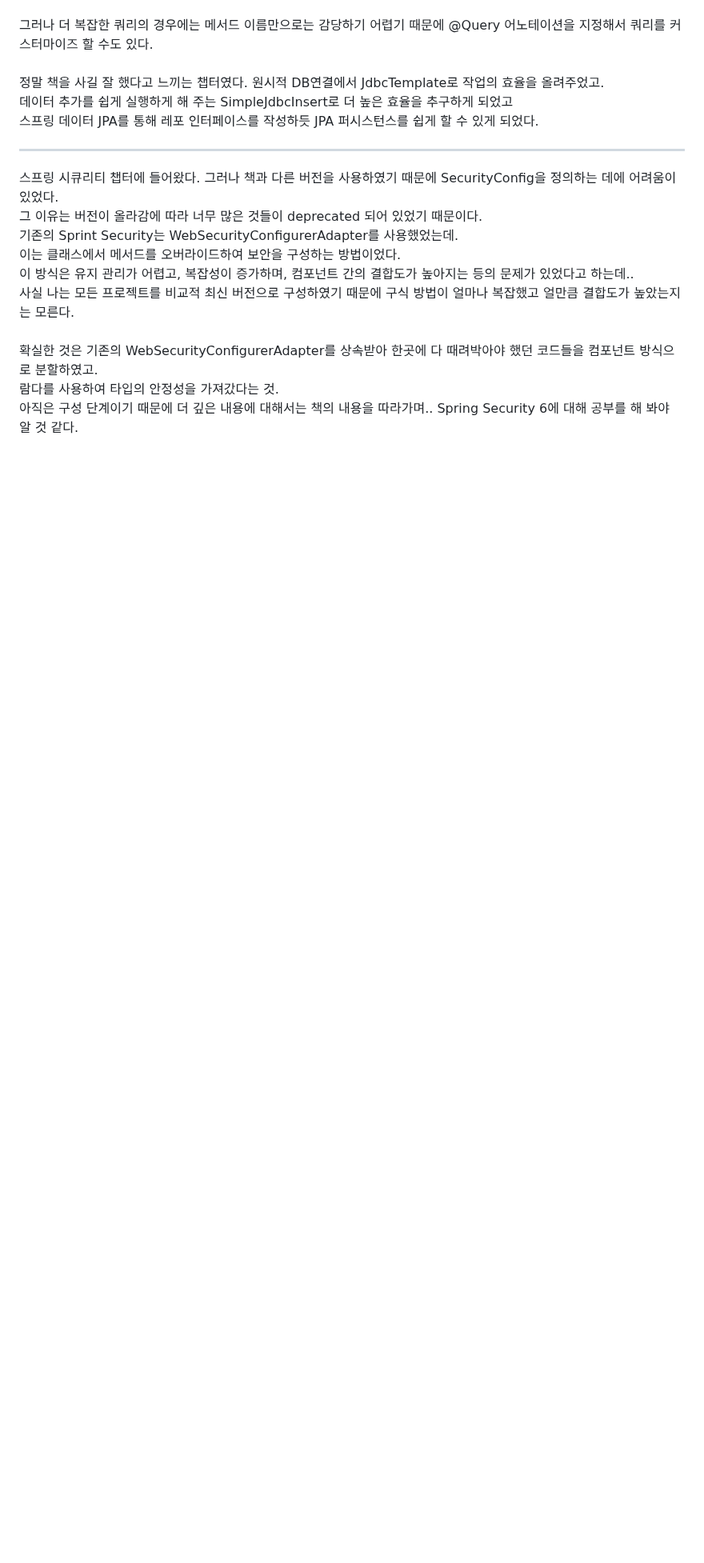
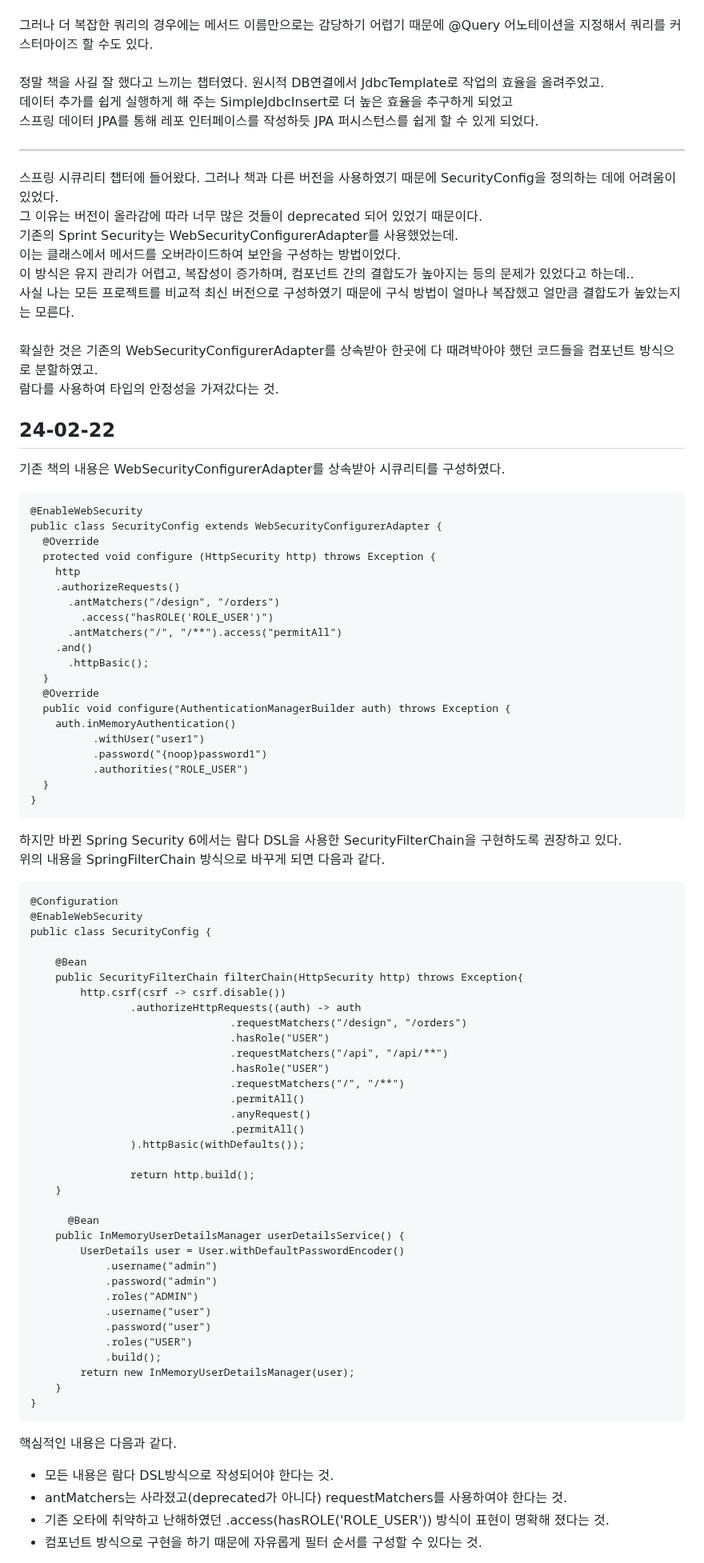
Before and after one commit to HorsepowerJoe/taco-cloud, a Markdown page: README.md, the part around one of its changes. Shown at 80% size. Rendered like a GitHub page; blank space fills up the shorter version.

````diff
--- a/README.md
+++ b/README.md
@@ -215,4 +215,79 @@ AllIgnoringCase또는 AllIgnoresCase를 메서드 이름으로 사용할 수 있
 <br />
 확실한 것은 기존의 WebSecurityConfigurerAdapter를 상속받아 한곳에 다 때려박아야 했던 코드들을 컴포넌트 방식으로 분할하였고.<br />
 람다를 사용하여 타입의 안정성을 가져갔다는 것.<br />
-아직은 구성 단계이기 때문에 더 깊은 내용에 대해서는 책의 내용을 따라가며.. Spring Security 6에 대해 공부를 해 봐야 알 것 같다.<br />
+
+
+
+
+## 24-02-22
+기존 책의 내용은 WebSecurityConfigurerAdapter를 상속받아 시큐리티를 구성하였다.<br />
+
+```
+@EnableWebSecurity
+public class SecurityConfig extends WebSecurityConfigurerAdapter {
+  @Override
+  protected void configure (HttpSecurity http) throws Exception {
+    http
+    .authorizeRequests()
+      .antMatchers("/design", "/orders")
+        .access("hasROLE('ROLE_USER')")
+      .antMatchers("/", "/**").access("permitAll")
+    .and()
+      .httpBasic();
+  }
+  @Override
+  public void configure(AuthenticationManagerBuilder auth) throws Exception {
+    auth.inMemoryAuthentication()
+          .withUser("user1")
+          .password("{noop}password1")
+          .authorities("ROLE_USER")
+  }
+}
+```
+
+하지만 바뀐 Spring Security 6에서는 람다 DSL을 사용한 SecurityFilterChain을 구현하도록 권장하고 있다.<br />
+위의 내용을 SpringFilterChain 방식으로 바꾸게 되면 다음과 같다.
+```
+@Configuration
+@EnableWebSecurity
+public class SecurityConfig {
+
+    @Bean
+    public SecurityFilterChain filterChain(HttpSecurity http) throws Exception{
+        http.csrf(csrf -> csrf.disable())
+                .authorizeHttpRequests((auth) -> auth
+                                .requestMatchers("/design", "/orders")
+                                .hasRole("USER")
+                                .requestMatchers("/api", "/api/**")
+                                .hasRole("USER")
+                                .requestMatchers("/", "/**")
+                                .permitAll()
+                                .anyRequest()
+                                .permitAll()
+                ).httpBasic(withDefaults());
+
+                return http.build();
+    }
+
+      @Bean
+    public InMemoryUserDetailsManager userDetailsService() {
+        UserDetails user = User.withDefaultPasswordEncoder()
+            .username("admin")
+            .password("admin")
+            .roles("ADMIN")
+            .username("user")
+            .password("user")
+            .roles("USER")
+            .build();
+        return new InMemoryUserDetailsManager(user);
+    }
+}
+```
+핵심적인 내용은 다음과 같다.<br />
+<ul>
+  <li>모든 내용은 람다 DSL방식으로 작성되어야 한다는 것.</li>
+  <li>antMatchers는 사라졌고(deprecated가 아니다) requestMatchers를 사용하여야 한다는 것.</li>
+  <li>기존 오타에 취약하고 난해하였던 .access(hasROLE('ROLE_USER')) 방식이 표현이 명확해 졌다는 것.</li>
+  <li>컴포넌트 방식으로 구현을 하기 때문에 자유롭게 필터 순서를 구성할 수 있다는 것.</li>
+</ul>
+
````
Also changed, not shown: other parts of README.md (+17 -0 lines).
